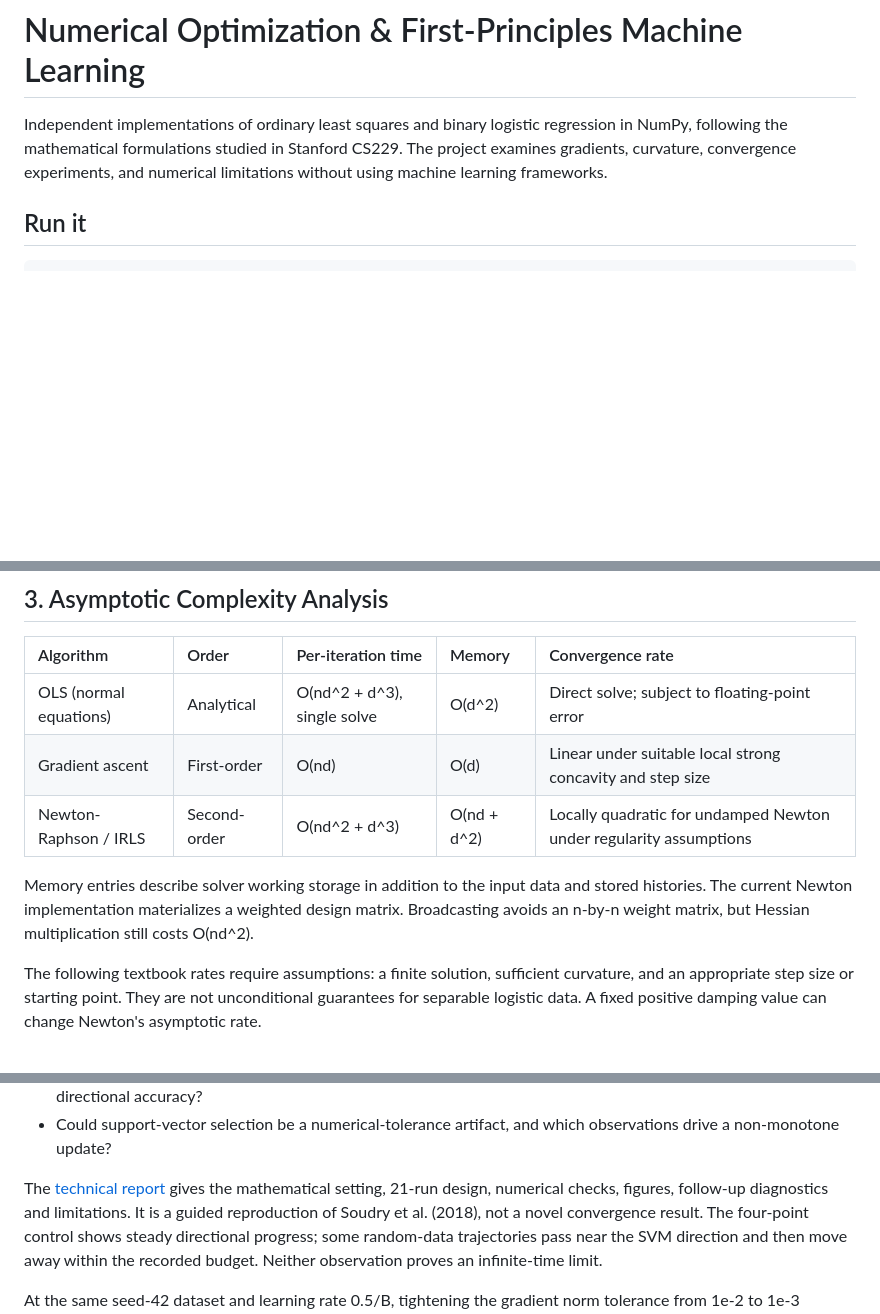
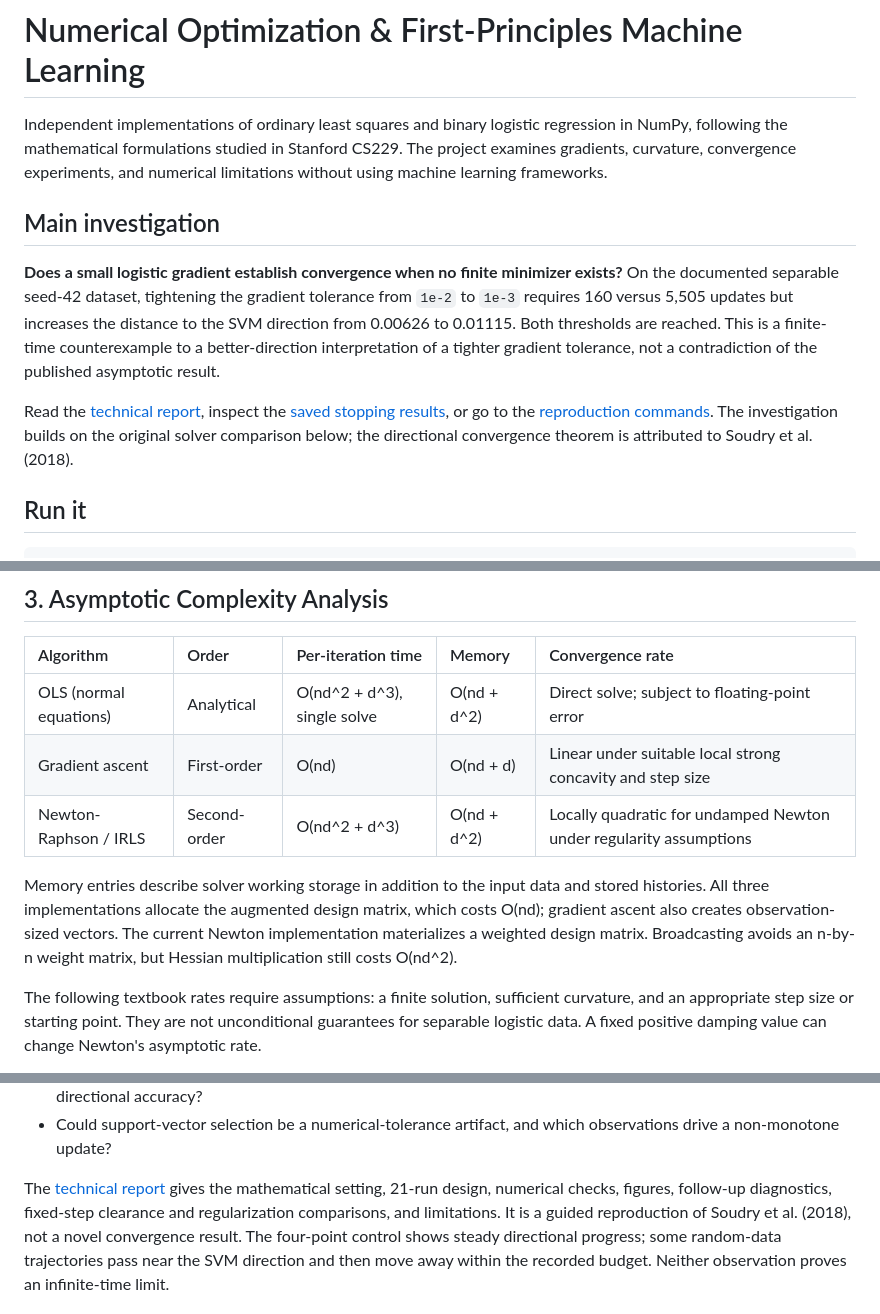
Before and after one commit to Mrad-MedAziz/numerical-optimization-ml, a Markdown page: README.md, 3 parts joined by grey strips. Drawn GitHub-style; blank space fills up the shorter version.

```diff
--- a/README.md
+++ b/README.md
@@ -1,6 +1,21 @@
 # Numerical Optimization & First-Principles Machine Learning
 
 Independent implementations of ordinary least squares and binary logistic regression in NumPy, following the mathematical formulations studied in Stanford CS229. The project examines gradients, curvature, convergence experiments, and numerical limitations without using machine learning frameworks.
+
+## Main investigation
+
+**Does a small logistic gradient establish convergence when no finite minimizer exists?**
+On the documented separable seed-42 dataset, tightening the gradient tolerance
+from `1e-2` to `1e-3` requires 160 versus 5,505 updates but increases the distance
+to the SVM direction from 0.00626 to 0.01115. Both thresholds are reached.
+This is a finite-time counterexample to a better-direction interpretation of a
+tighter gradient tolerance, not a contradiction of the published asymptotic result.
+
+Read the [technical report](docs/separable-data.pdf), inspect the
+[saved stopping results](results/separable/stopping_comparison.csv), or go to the
+[reproduction commands](#reproduce-the-extension). The investigation builds on
+the original solver comparison below; the directional convergence theorem is
+attributed to Soudry et al. (2018).
 
 ## Run it
 
@@ -159,11 +174,11 @@ ell = -np.mean(np.logaddexp(0.0, signed_z))
 
 | Algorithm | Order | Per-iteration time | Memory | Convergence rate |
 | :--- | :--- | :--- | :--- | :--- |
-| OLS (normal equations) | Analytical | O(nd^2 + d^3), single solve | O(d^2) | Direct solve; subject to floating-point error |
-| Gradient ascent | First-order | O(nd) | O(d) | Linear under suitable local strong concavity and step size |
+| OLS (normal equations) | Analytical | O(nd^2 + d^3), single solve | O(nd + d^2) | Direct solve; subject to floating-point error |
+| Gradient ascent | First-order | O(nd) | O(nd + d) | Linear under suitable local strong concavity and step size |
 | Newton-Raphson / IRLS | Second-order | O(nd^2 + d^3) | O(nd + d^2) | Locally quadratic for undamped Newton under regularity assumptions |
 
-Memory entries describe solver working storage in addition to the input data and stored histories. The current Newton implementation materializes a weighted design matrix. Broadcasting avoids an n-by-n weight matrix, but Hessian multiplication still costs O(nd^2).
+Memory entries describe solver working storage in addition to the input data and stored histories. All three implementations allocate the augmented design matrix, which costs O(nd); gradient ascent also creates observation-sized vectors. The current Newton implementation materializes a weighted design matrix. Broadcasting avoids an n-by-n weight matrix, but Hessian multiplication still costs O(nd^2).
 
 The following textbook rates require assumptions: a finite solution, sufficient curvature, and an appropriate step size or starting point. They are not unconditional guarantees for separable logistic data. A fixed positive damping value can change Newton's asymptotic rate.
 
@@ -320,7 +341,7 @@ The investigation follows several questions:
   which observations drive a non-monotone update?
 
 The [technical report](docs/separable-data.pdf) gives the mathematical setting,
-21-run design, numerical checks, figures, follow-up diagnostics and limitations.
+21-run design, numerical checks, figures, follow-up diagnostics, fixed-step clearance and regularization comparisons, and limitations.
 It is a guided reproduction of Soudry et al. (2018), not a novel convergence
 result. The four-point control shows steady directional progress; some
 random-data trajectories pass near the SVM direction and then move away
```
Also changed, not shown: other parts of README.md (+54 -14 lines), figures/separable/clearance_fixed_step.png (added), figures/separable/regularization_comparison.png (added), 12 other files.
